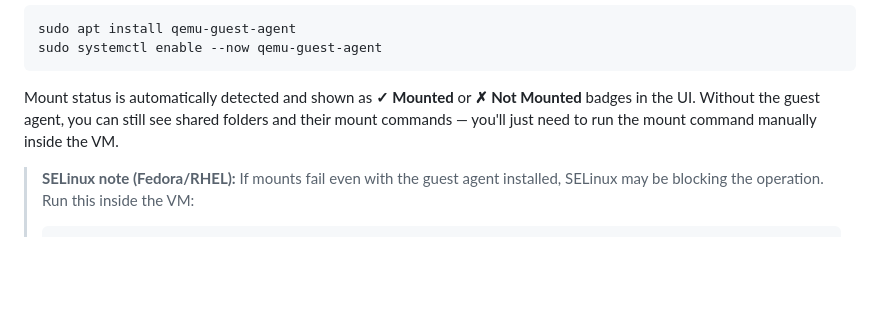
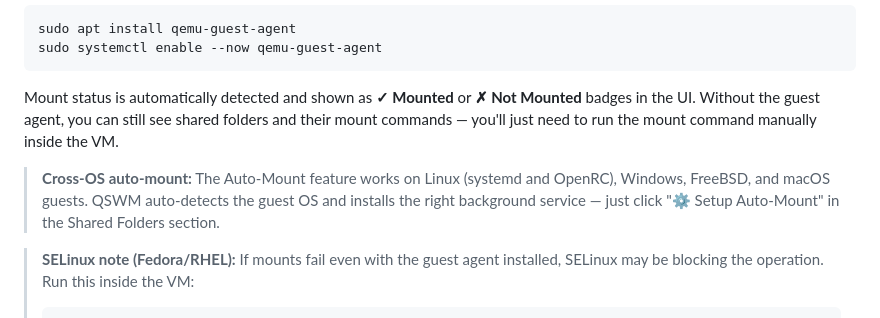
Before and after one commit to ctrngk/qemu-snapshot-web-manager, a Markdown page: qemu-snapshot-web-manager/docs/getting-started.md, the part around the change. GitHub-like rendering; blank space fills up the shorter version.

Commit message:
docs: add cross-OS auto-mount note to getting started guide

````diff
--- a/qemu-snapshot-web-manager/docs/getting-started.md
+++ b/qemu-snapshot-web-manager/docs/getting-started.md
@@ -136,6 +136,8 @@ sudo systemctl enable --now qemu-guest-agent
 
 Mount status is automatically detected and shown as **✓ Mounted** or **✗ Not Mounted** badges in the UI. Without the guest agent, you can still see shared folders and their mount commands — you'll just need to run the mount command manually inside the VM.
 
+> **Cross-OS auto-mount:** The Auto-Mount feature works on Linux (systemd and OpenRC), Windows, FreeBSD, and macOS guests. QSWM auto-detects the guest OS and installs the right background service — just click "⚙️ Setup Auto-Mount" in the Shared Folders section.
+
 > **SELinux note (Fedora/RHEL):** If mounts fail even with the guest agent installed, SELinux may be blocking the operation. Run this inside the VM:
 > ```bash
 > sudo semanage permissive -a virt_qemu_ga_t
````
